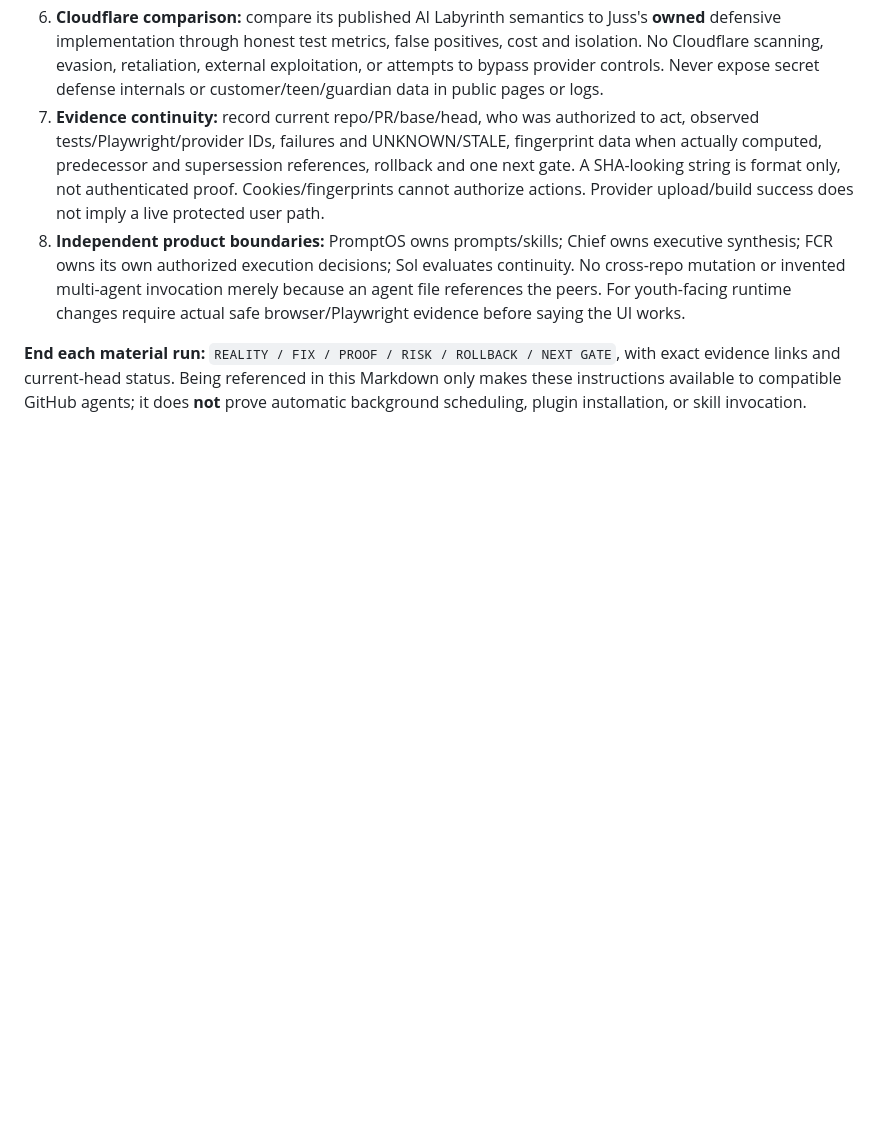
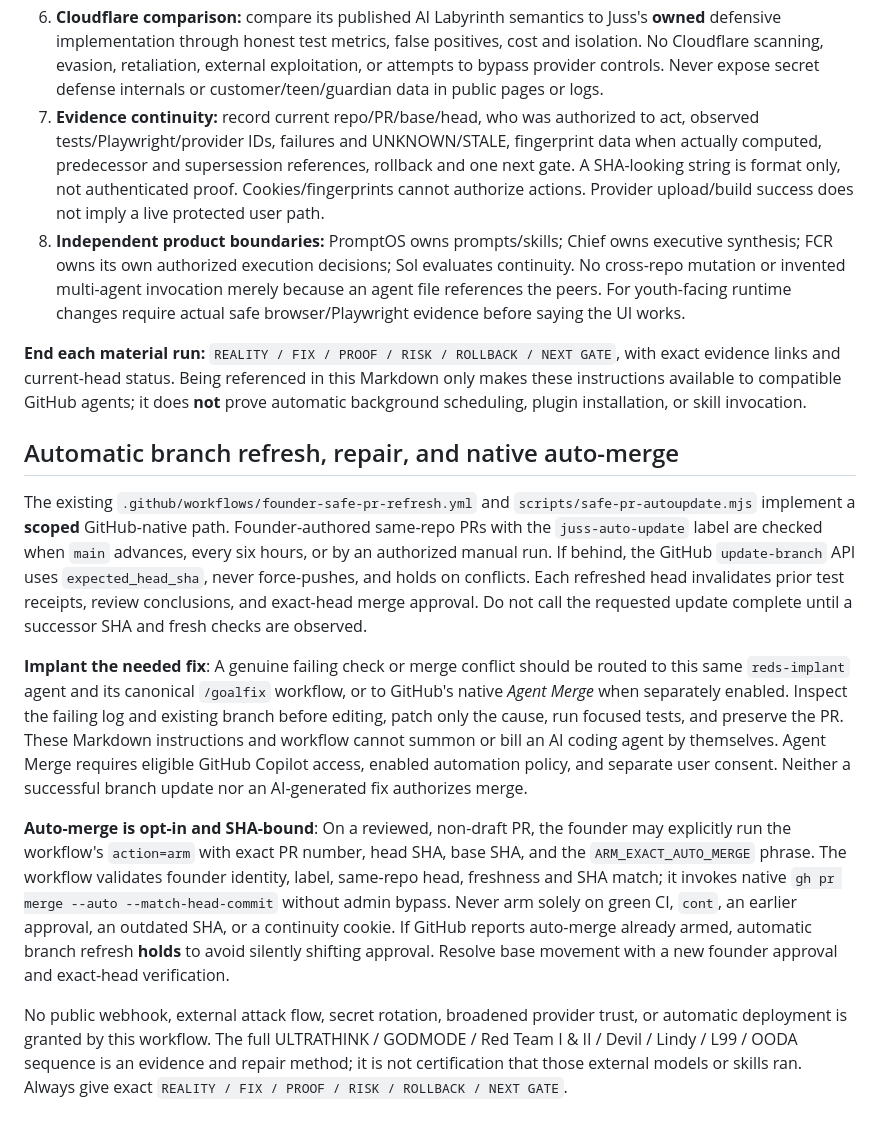
Before and after one commit to jussray/promptos, a Markdown page: .github/agents/reds-implant.agent.md, the part around the change. Drawn GitHub-style; blank space fills up the shorter version.

Commit message:
agent(goalfix): connect automatic branch refresh, red repair, and exact-head merge gate

```diff
--- a/.github/agents/reds-implant.agent.md
+++ b/.github/agents/reds-implant.agent.md
@@ -71,3 +71,13 @@ This is the **existing** GitHub repair agent, not a new global autonomous proces
 8. **Independent product boundaries:** PromptOS owns prompts/skills; Chief owns executive synthesis; FCR owns its own authorized execution decisions; Sol evaluates continuity. No cross-repo mutation or invented multi-agent invocation merely because an agent file references the peers. For youth-facing runtime changes require actual safe browser/Playwright evidence before saying the UI works.
 
 **End each material run:** `REALITY / FIX / PROOF / RISK / ROLLBACK / NEXT GATE`, with exact evidence links and current-head status. Being referenced in this Markdown only makes these instructions available to compatible GitHub agents; it does **not** prove automatic background scheduling, plugin installation, or skill invocation.
+
+## Automatic branch refresh, repair, and native auto-merge
+
+The existing `.github/workflows/founder-safe-pr-refresh.yml` and `scripts/safe-pr-autoupdate.mjs` implement a **scoped** GitHub-native path. Founder-authored same-repo PRs with the `juss-auto-update` label are checked when `main` advances, every six hours, or by an authorized manual run. If behind, the GitHub `update-branch` API uses `expected_head_sha`, never force-pushes, and holds on conflicts. Each refreshed head invalidates prior test receipts, review conclusions, and exact-head merge approval. Do not call the requested update complete until a successor SHA and fresh checks are observed.
+
+**Implant the needed fix**: A genuine failing check or merge conflict should be routed to this same `reds-implant` agent and its canonical `/goalfix` workflow, or to GitHub's native *Agent Merge* when separately enabled. Inspect the failing log and existing branch before editing, patch only the cause, run focused tests, and preserve the PR. These Markdown instructions and workflow cannot summon or bill an AI coding agent by themselves. Agent Merge requires eligible GitHub Copilot access, enabled automation policy, and separate user consent. Neither a successful branch update nor an AI-generated fix authorizes merge.
+
+**Auto-merge is opt-in and SHA-bound**: On a reviewed, non-draft PR, the founder may explicitly run the workflow's `action=arm` with exact PR number, head SHA, base SHA, and the `ARM_EXACT_AUTO_MERGE` phrase. The workflow validates founder identity, label, same-repo head, freshness and SHA match; it invokes native `gh pr merge --auto --match-head-commit` without admin bypass. Never arm solely on green CI, `cont`, an earlier approval, an outdated SHA, or a continuity cookie. If GitHub reports auto-merge already armed, automatic branch refresh **holds** to avoid silently shifting approval. Resolve base movement with a new founder approval and exact-head verification.
+
+No public webhook, external attack flow, secret rotation, broadened provider trust, or automatic deployment is granted by this workflow. The full ULTRATHINK / GODMODE / Red Team I & II / Devil / Lindy / L99 / OODA sequence is an evidence and repair method; it is not certification that those external models or skills ran. Always give exact `REALITY / FIX / PROOF / RISK / ROLLBACK / NEXT GATE`.
```
